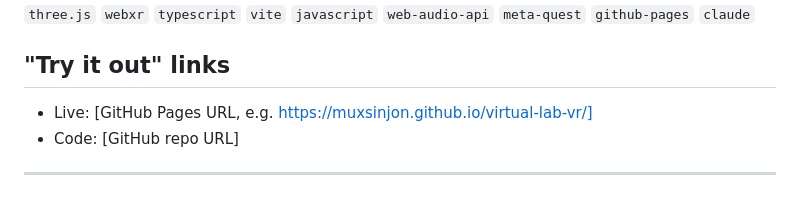
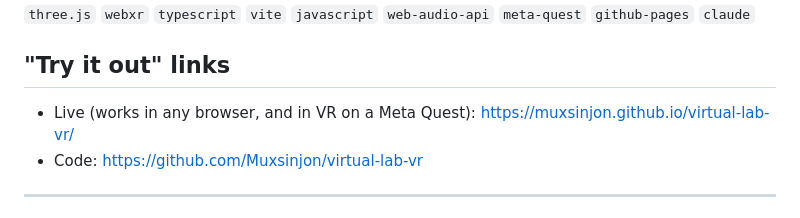
Before and after one commit to Muxsinjon/virtual-lab-vr, a Markdown page: SUBMISSION.md, the part around the change. Drawn GitHub-style.

```diff
--- a/SUBMISSION.md
+++ b/SUBMISSION.md
@@ -96,8 +96,8 @@ hackathon; it shares no code with our earlier site.
 
 ## "Try it out" links
 
-- Live: [GitHub Pages URL, e.g. https://muxsinjon.github.io/virtual-lab-vr/]
-- Code: [GitHub repo URL]
+- Live (works in any browser, and in VR on a Meta Quest): https://muxsinjon.github.io/virtual-lab-vr/
+- Code: https://github.com/Muxsinjon/virtual-lab-vr
 
 ---
 
```
Also changed, not shown: QUEST_PRO_GUIDE.md (+4 -0 lines), README.md (+3 -0 lines).
